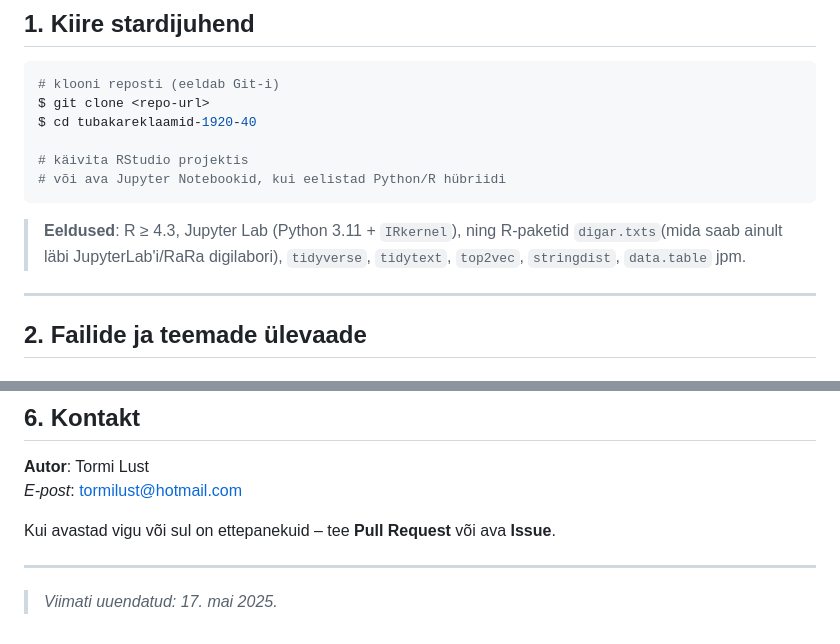
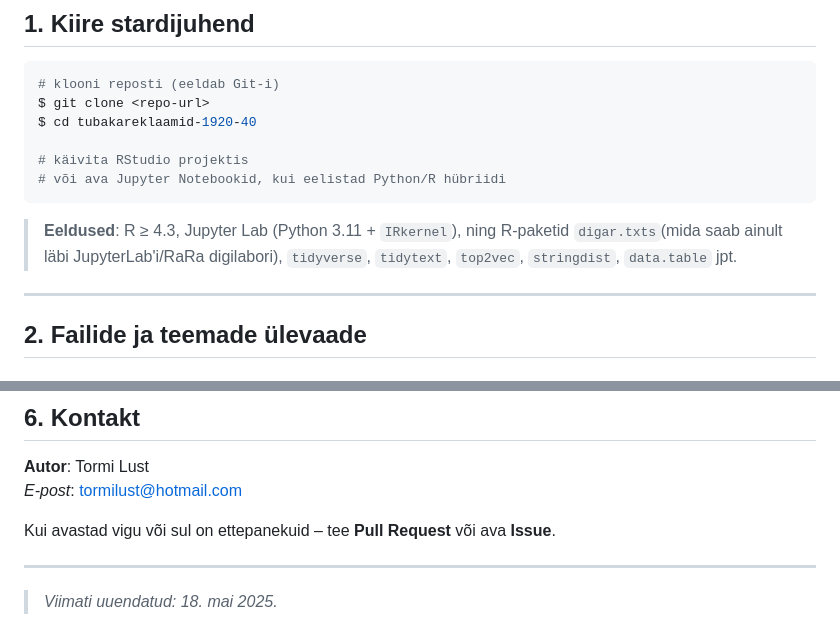
Before and after one commit to tormil/tubakakorpus, a Markdown page: README.md, 2 parts joined by grey strips. GitHub-like rendering.

````diff
--- a/README.md
+++ b/README.md
@@ -16,7 +16,7 @@ $ cd tubakareklaamid‑1920‑40
 # või ava Jupyter Notebookid, kui eelistad Python/R hübriidi
 ```
 
-> **Eeldused**: R ≥ 4.3, Jupyter Lab (Python 3.11 + `IRkernel`), ning R‑paketid `digar.txts`(mida saab ainult läbi JupyterLab'i/RaRa digilabori), `tidyverse`, `tidytext`, `top2vec`, `stringdist`, `data.table` jpm.
+> **Eeldused**: R ≥ 4.3, Jupyter Lab (Python 3.11 + `IRkernel`), ning R‑paketid `digar.txts`(mida saab ainult läbi JupyterLab'i/RaRa digilabori), `tidyverse`, `tidytext`, `top2vec`, `stringdist`, `data.table` jpt.
 
 ------------------------------------------------------------------------
 
@@ -82,4 +82,4 @@ Kui avastad vigu või sul on ettepanekuid – tee **Pull Request** või ava **Is
 
 ------------------------------------------------------------------------
 
-> *Viimati uuendatud: 17. mai 2025.*
+> *Viimati uuendatud: 18. mai 2025.*
````
